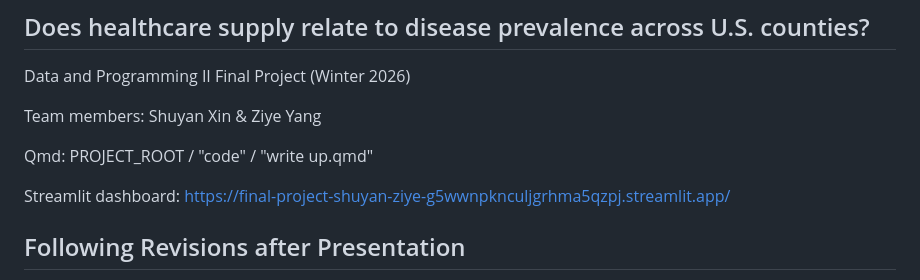
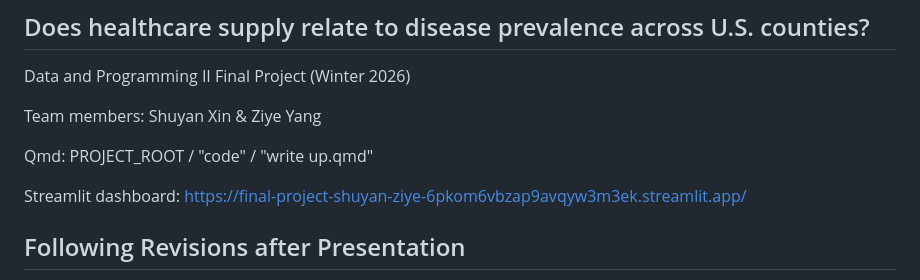
Before and after one commit to shuyanx/final-project-shuyan-ziye, a Markdown page: README.md, the part around the change. Rendered like a GitHub page.

Commit message:
Fix Streamlit dashboard link
Updated the Streamlit dashboard link in the README.

```diff
--- a/README.md
+++ b/README.md
@@ -7,7 +7,7 @@ Shuyan Xin & Ziye Yang
 
 Qmd: PROJECT_ROOT / "code" / "write up.qmd"
 
-Streamlit dashboard: https://final-project-shuyan-ziye-g5wwnpknculjgrhma5qzpj.streamlit.app/
+Streamlit dashboard: https://final-project-shuyan-ziye-6pkom6vbzap9avqyw3m3ek.streamlit.app/
 
 ## Following Revisions after Presentation
 We received constructive suggestions from Professor Ganong after the March 3 presentation, and we made improvements and clarifications accordingly.
```
